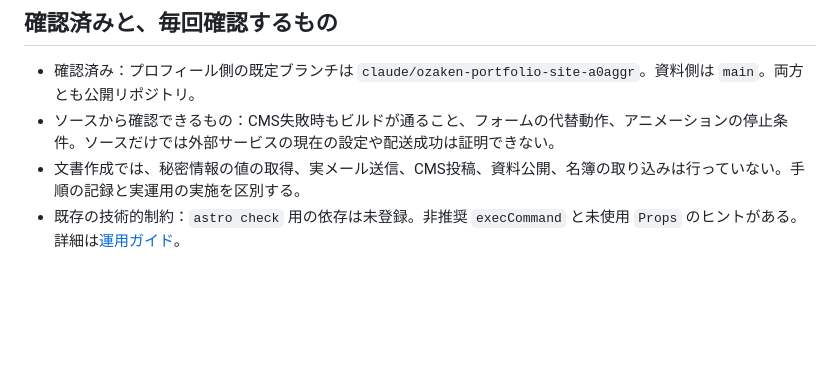
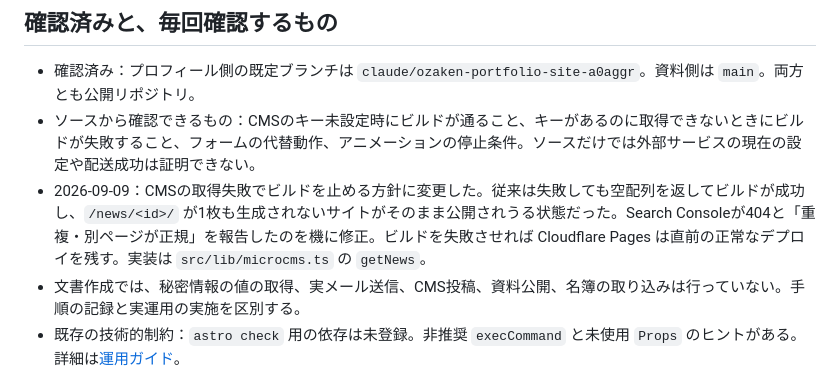
Before and after one commit to ozaken-AI/profile, a Markdown page: docs/decisions.md, the part around the change. GitHub-like rendering; blank space fills up the shorter version.

```diff
--- a/docs/decisions.md
+++ b/docs/decisions.md
@@ -38,7 +38,8 @@
 ## 確認済みと、毎回確認するもの
 
 - 確認済み：プロフィール側の既定ブランチは `claude/ozaken-portfolio-site-a0aggr`。資料側は `main`。両方とも公開リポジトリ。
-- ソースから確認できるもの：CMS失敗時もビルドが通ること、フォームの代替動作、アニメーションの停止条件。ソースだけでは外部サービスの現在の設定や配送成功は証明できない。
+- ソースから確認できるもの：CMSのキー未設定時にビルドが通ること、キーがあるのに取得できないときにビルドが失敗すること、フォームの代替動作、アニメーションの停止条件。ソースだけでは外部サービスの現在の設定や配送成功は証明できない。
+- 2026-09-09：CMSの取得失敗でビルドを止める方針に変更した。従来は失敗しても空配列を返してビルドが成功し、`/news/<id>/` が1枚も生成されないサイトがそのまま公開されうる状態だった。Search Consoleが404と「重複・別ページが正規」を報告したのを機に修正。ビルドを失敗させれば Cloudflare Pages は直前の正常なデプロイを残す。実装は `src/lib/microcms.ts` の `getNews`。
 - 文書作成では、秘密情報の値の取得、実メール送信、CMS投稿、資料公開、名簿の取り込みは行っていない。手順の記録と実運用の実施を区別する。
 - 既存の技術的制約：`astro check` 用の依存は未登録。非推奨 `execCommand` と未使用 `Props` のヒントがある。詳細は[運用ガイド](operations.md)。
 - 情報の追従が必要な箇所：OGPの元HTMLに旧表記が残る。将来の再生成時に期間付きの実績へ同期する。今回の文書整備で画像自体は変更していない。
```
Also changed, not shown: AGENTS.md (+1 -1 lines), docs/news-post.md (+1 -1 lines).
